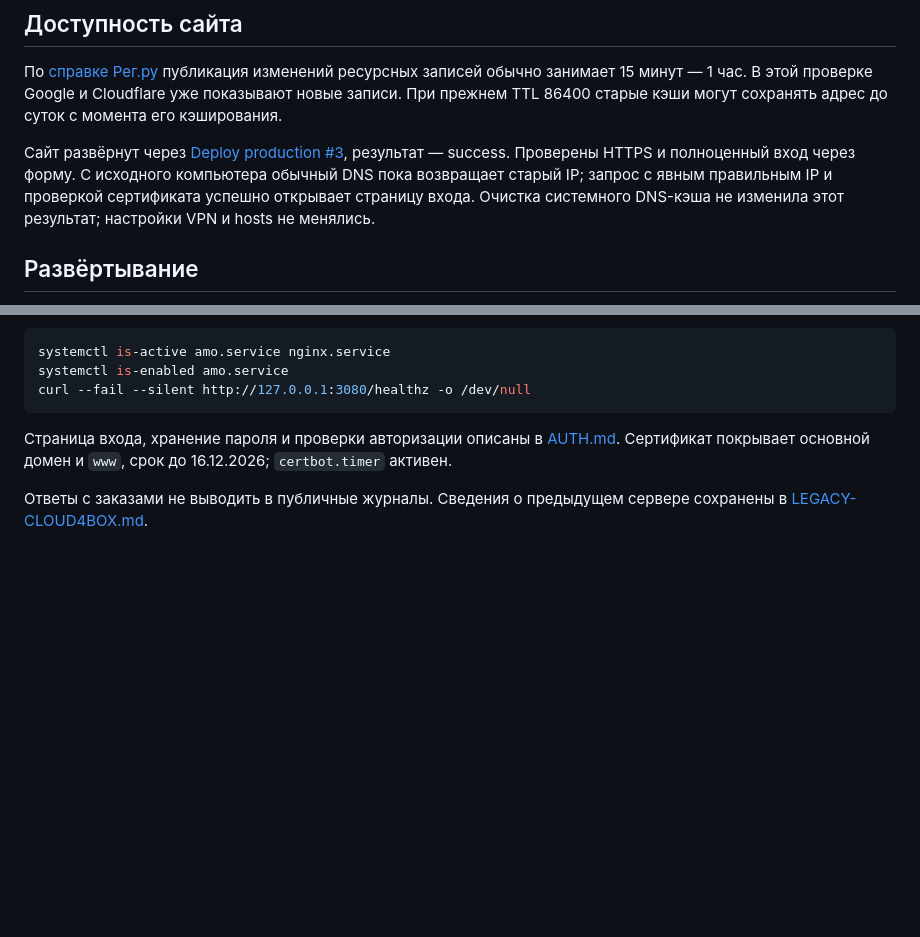
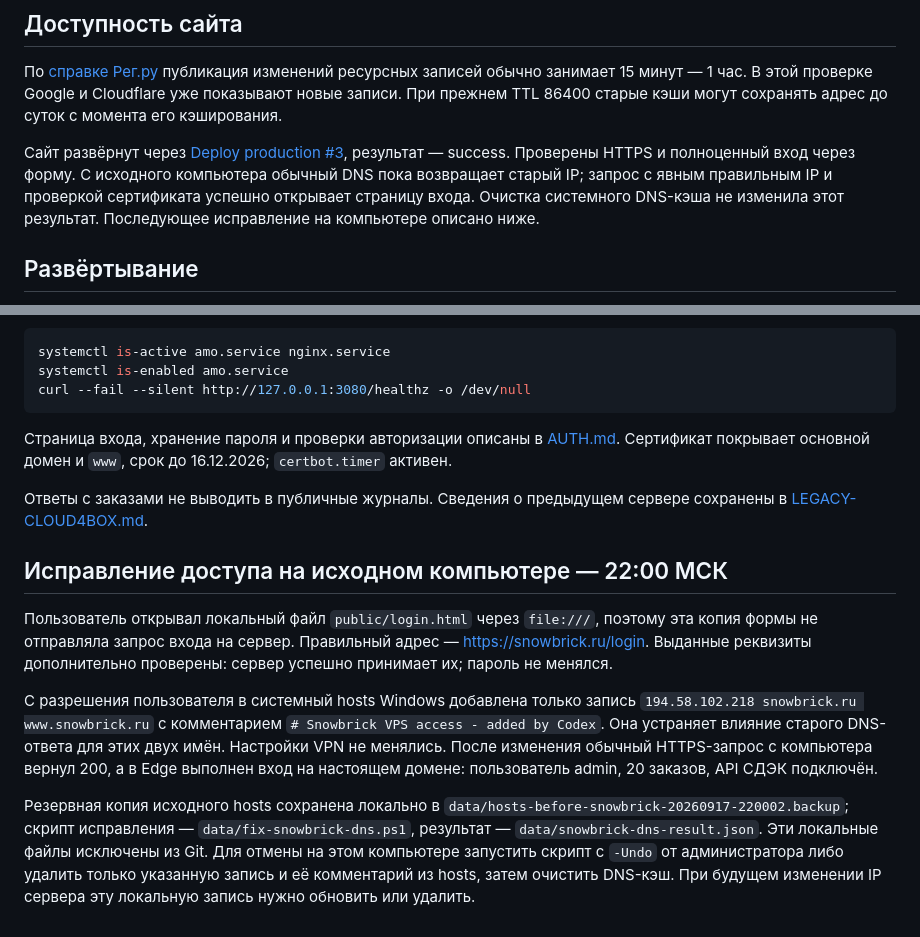
Before and after one commit to nicemoment777-code/amo, a Markdown page: docs/DEPLOYMENT.md, 2 parts joined by grey strips. Drawn GitHub-style; blank space fills up the shorter version.

```diff
--- a/docs/DEPLOYMENT.md
+++ b/docs/DEPLOYMENT.md
@@ -55,7 +55,7 @@ SHA256:CcpNtAbdlRzJiL6Bj7QXXCTCRM/8YTV2kuiYhYWjYxU
 
 По [справке Рег.ру](https://help.reg.ru/support/dns-servery-i-nastroyka-zony/nastroyka-resursnykh-zapisey-dns/nastroyka-resursnykh-zapisey-v-lichnom-kabinete) публикация изменений ресурсных записей обычно занимает 15 минут — 1 час. В этой проверке Google и Cloudflare уже показывают новые записи. При прежнем TTL 86400 старые кэши могут сохранять адрес до суток с момента его кэширования.
 
-Сайт развёрнут через [Deploy production #3](https://github.com/nicemoment777-code/amo/actions/runs/35259433315), результат — success. Проверены HTTPS и полноценный вход через форму. С исходного компьютера обычный DNS пока возвращает старый IP; запрос с явным правильным IP и проверкой сертификата успешно открывает страницу входа. Очистка системного DNS-кэша не изменила этот результат; настройки VPN и hosts не менялись.
+Сайт развёрнут через [Deploy production #3](https://github.com/nicemoment777-code/amo/actions/runs/35259433315), результат — success. Проверены HTTPS и полноценный вход через форму. С исходного компьютера обычный DNS пока возвращает старый IP; запрос с явным правильным IP и проверкой сертификата успешно открывает страницу входа. Очистка системного DNS-кэша не изменила этот результат. Последующее исправление на компьютере описано ниже.
 
 ## Развёртывание
 
@@ -76,3 +76,11 @@ curl --fail --silent http://127.0.0.1:3080/healthz -o /dev/null
 Страница входа, хранение пароля и проверки авторизации описаны в [AUTH.md](AUTH.md). Сертификат покрывает основной домен и `www`, срок до 16.12.2026; `certbot.timer` активен.
 
 Ответы с заказами не выводить в публичные журналы. Сведения о предыдущем сервере сохранены в [LEGACY-CLOUD4BOX.md](LEGACY-CLOUD4BOX.md).
+
+## Исправление доступа на исходном компьютере — 22:00 МСК
+
+Пользователь открывал локальный файл `public/login.html` через `file:///`, поэтому эта копия формы не отправляла запрос входа на сервер. Правильный адрес — https://snowbrick.ru/login. Выданные реквизиты дополнительно проверены: сервер успешно принимает их; пароль не менялся.
+
+С разрешения пользователя в системный hosts Windows добавлена только запись `194.58.102.218 snowbrick.ru www.snowbrick.ru` с комментарием `# Snowbrick VPS access - added by Codex`. Она устраняет влияние старого DNS-ответа для этих двух имён. Настройки VPN не менялись. После изменения обычный HTTPS-запрос с компьютера вернул 200, а в Edge выполнен вход на настоящем домене: пользователь admin, 20 заказов, API СДЭК подключён.
+
+Резервная копия исходного hosts сохранена локально в `data/hosts-before-snowbrick-20260917-220002.backup`; скрипт исправления — `data/fix-snowbrick-dns.ps1`, результат — `data/snowbrick-dns-result.json`. Эти локальные файлы исключены из Git. Для отмены на этом компьютере запустить скрипт с `-Undo` от администратора либо удалить только указанную запись и её комментарий из hosts, затем очистить DNS-кэш. При будущем изменении IP сервера эту локальную запись нужно обновить или удалить.
```
Also changed, not shown: docs/HANDOFF.md (+9 -1 lines).
